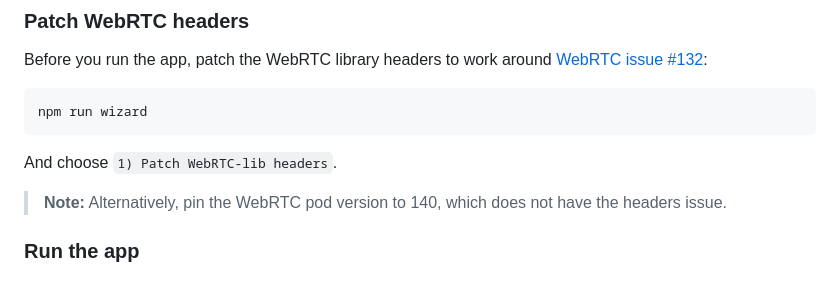
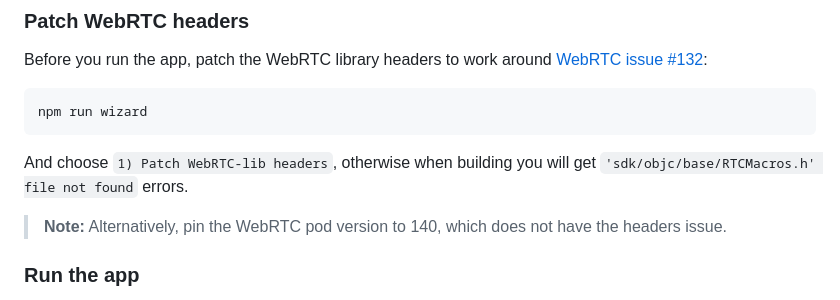
Before and after one commit to vibemachine-labs/arty, a Markdown page: README.md, the part around the change. GitHub-like rendering; folded sections open.

Commit message:
show errors

````diff
--- a/README.md
+++ b/README.md
@@ -197,7 +197,7 @@ Before you run the app, patch the WebRTC library headers to work around [WebRTC
 npm run wizard
 ```
 
-And choose `1) Patch WebRTC-lib headers`.
+And choose `1) Patch WebRTC-lib headers`, otherwise when building you will get `'sdk/objc/base/RTCMacros.h' file not found` errors.
 
 > **Note:** Alternatively, pin the WebRTC pod version to 140, which does not have the headers issue.
 
````
